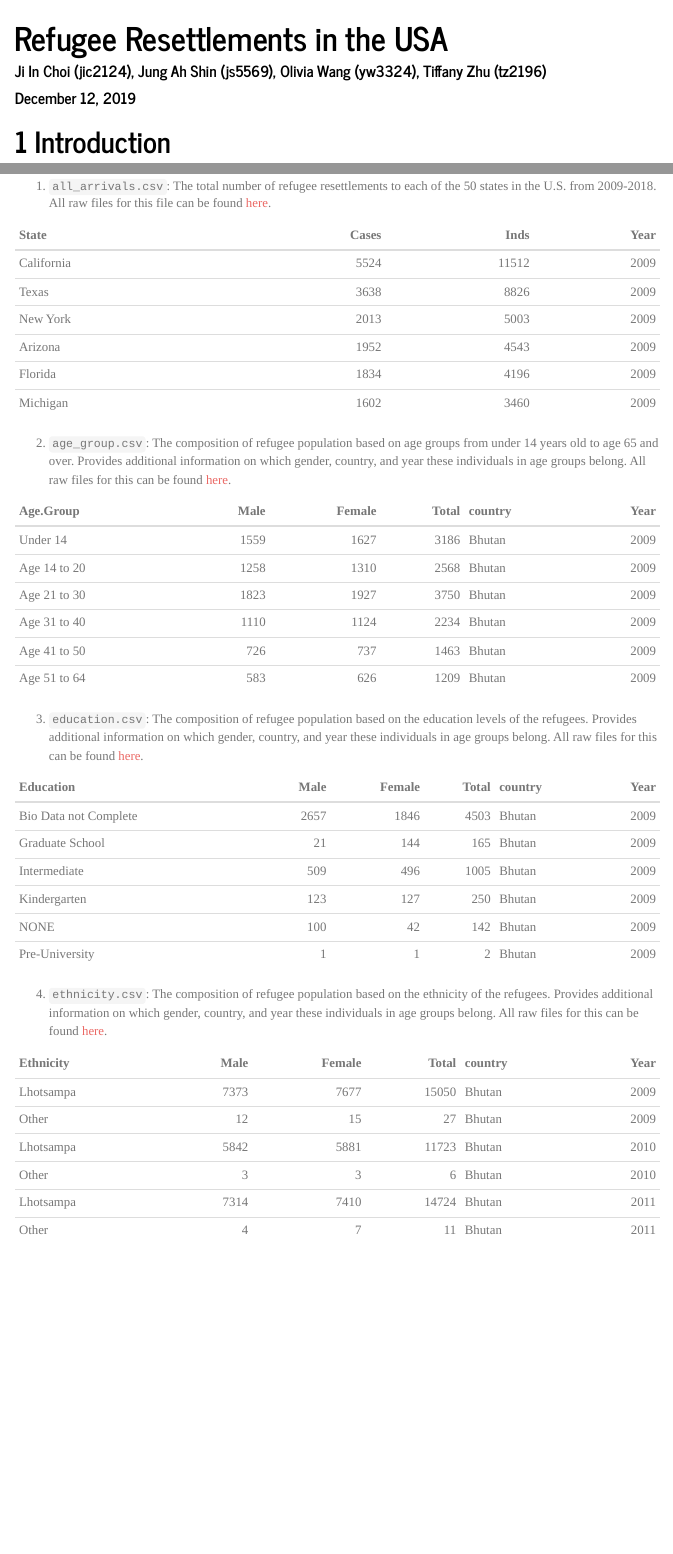
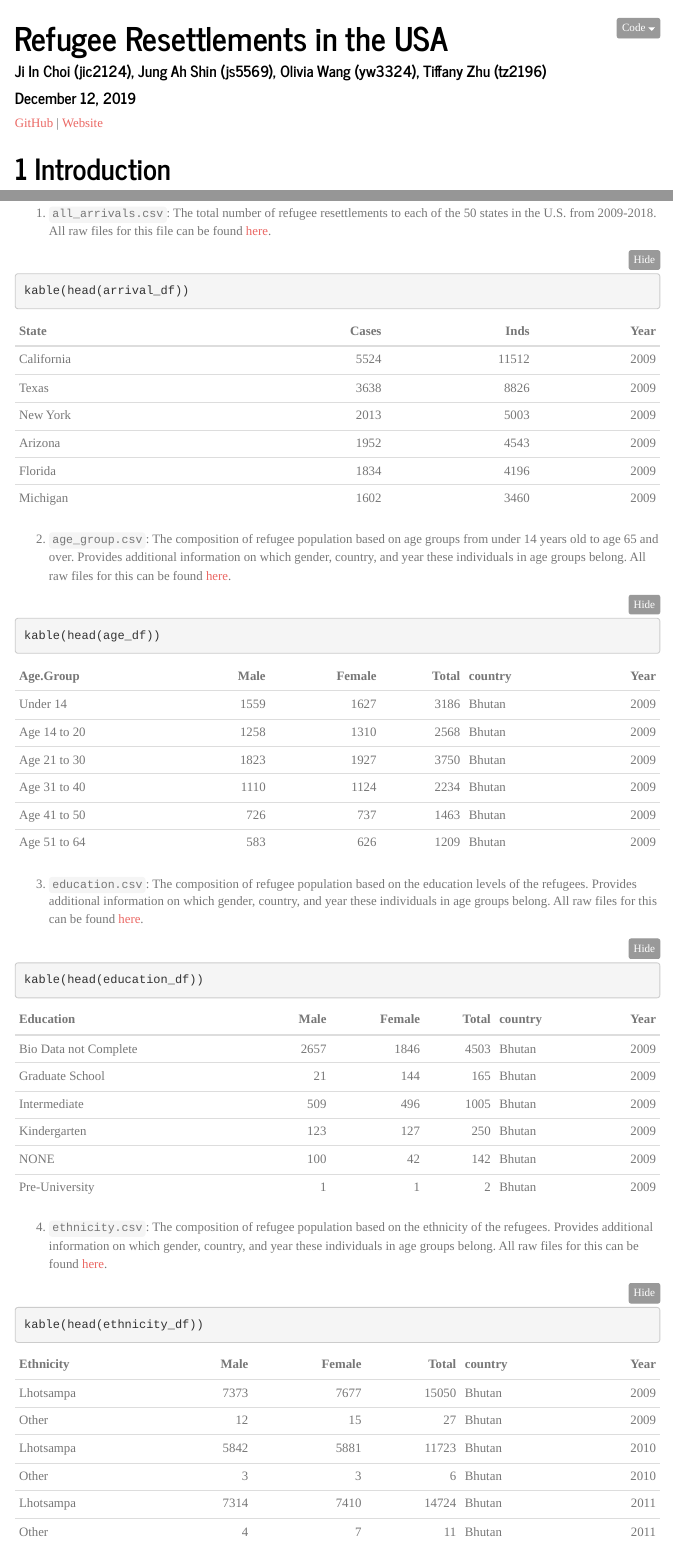
Before and after one commit to tlzhu19/edav-final-project-41, an R Markdown document (report_group41.Rmd): the page in a window 1100 px wide, from its top, and a second part further down, joined at a grey line. Rendered offline with R 4.5, knitr and Pandoc, with nearby package versions; folded parts are opened; some code elsewhere in the file could not run offline; menus at the side of the page are left out.

Commit message:
change factors in edu mosaic plot, code_folding

````diff
--- a/report_group41.Rmd
+++ b/report_group41.Rmd
@@ -4,6 +4,7 @@ author: "Ji In Choi (jic2124), Jung Ah Shin (js5569), Olivia Wang (yw3324), Tiff
 date: "December 12, 2019"
 output:
   html_document:
+    code_folding: hide
     toc: true
     toc_float: true
     theme: journal
@@ -11,8 +12,7 @@ output:
 ---
 
 ```{r setup, include=FALSE}
-knitr::opts_chunk$set(echo = FALSE)
-#install.packages("maps")
+knitr::opts_chunk$set(echo = T)
 library(readxl)
 library(tidyverse)
 library(plotly)
@@ -22,6 +22,8 @@ library(data.table)
 library(reshape)
 library(ggmosaic)
 ```
+
+[GitHub](https://github.com/tlzhu19/edav-final-project-41) | [Website](http://rpubs.com/tlzhu/refugees_in_us)
 
 # Introduction
 ## Motivation
````
Also changed, not shown: report_group41.Rmd (4 more changed lines).
